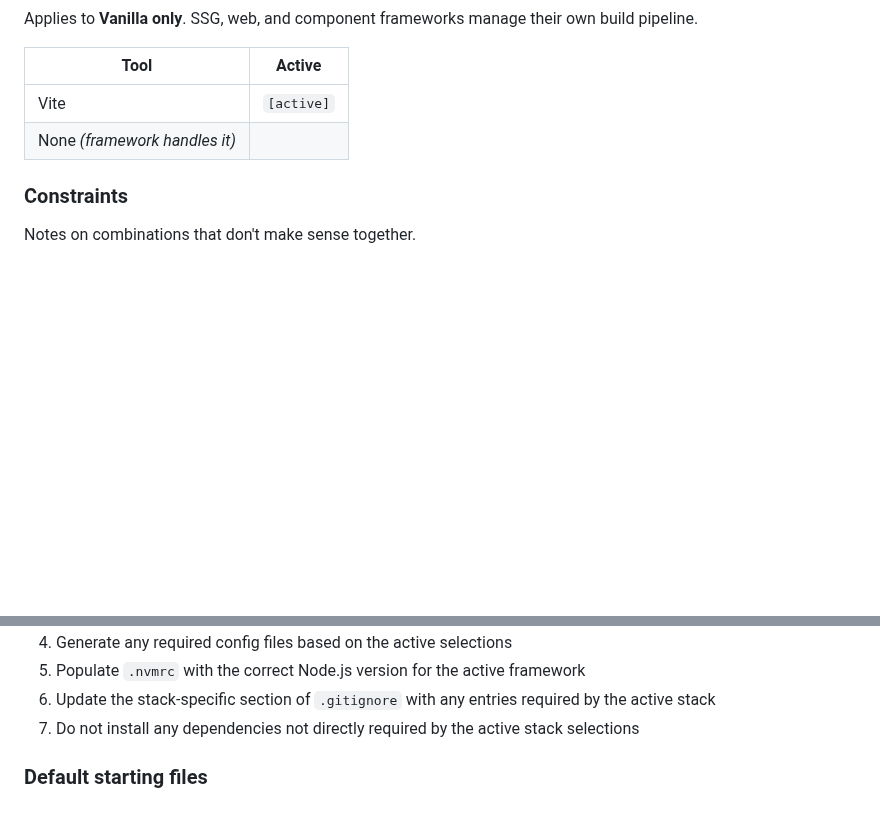
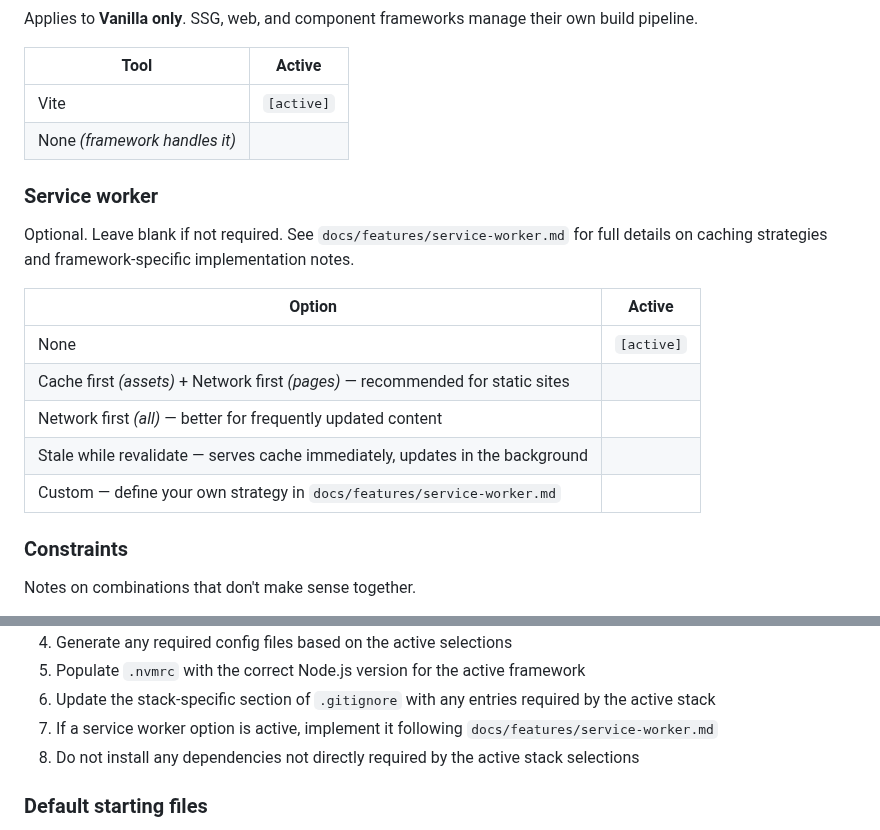
Before and after one commit to brootaylor/spec-first-ai-agnostic-scaffold, a Markdown page: docs/project-brief.md, 2 parts joined by grey strips. GitHub-like rendering; blank space fills up the shorter version.

Commit message:
Service worker spec added

```diff
--- a/docs/project-brief.md
+++ b/docs/project-brief.md
@@ -74,6 +74,19 @@ Applies to **Vanilla only**. SSG, web, and component frameworks manage their own
 | Vite | `[active]` |
 | None *(framework handles it)* | |
 
+### Service worker
+
+Optional. Leave blank if not required. See `docs/features/service-worker.md` for
+full details on caching strategies and framework-specific implementation notes.
+
+| Option | Active |
+|--------|--------|
+| None | `[active]` |
+| Cache first *(assets)* + Network first *(pages)* — recommended for static sites | |
+| Network first *(all)* — better for frequently updated content | |
+| Stale while revalidate — serves cache immediately, updates in the background | |
+| Custom — define your own strategy in `docs/features/service-worker.md` | |
+
 ### Constraints
 
 Notes on combinations that don't make sense together.
@@ -106,7 +119,8 @@ need to be in place.
 4. Generate any required config files based on the active selections
 5. Populate `.nvmrc` with the correct Node.js version for the active framework
 6. Update the stack-specific section of `.gitignore` with any entries required by the active stack
-7. Do not install any dependencies not directly required by the active stack selections
+7. If a service worker option is active, implement it following `docs/features/service-worker.md`
+8. Do not install any dependencies not directly required by the active stack selections
 
 ### Default starting files
 
```
Also changed, not shown: WORKFLOW.md (+1 -0 lines), docs/features/service-worker.md (added, +107 -0 lines).
